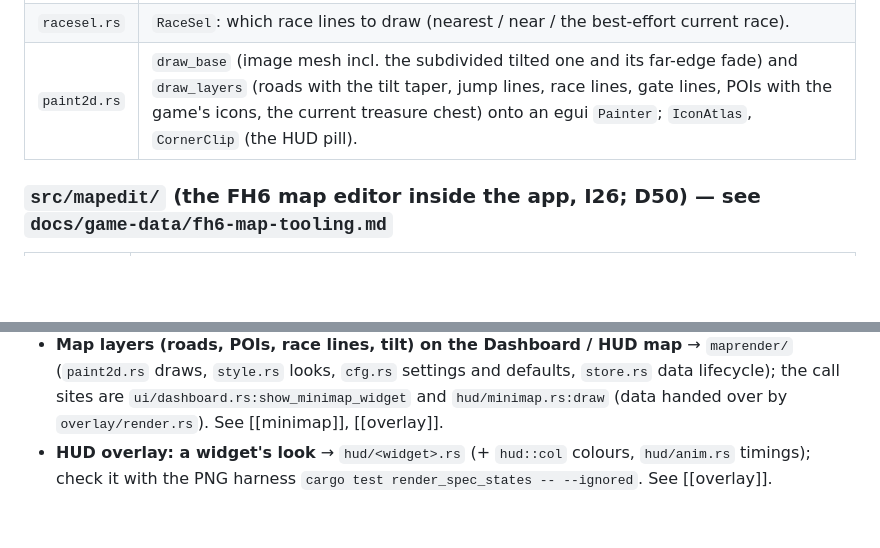
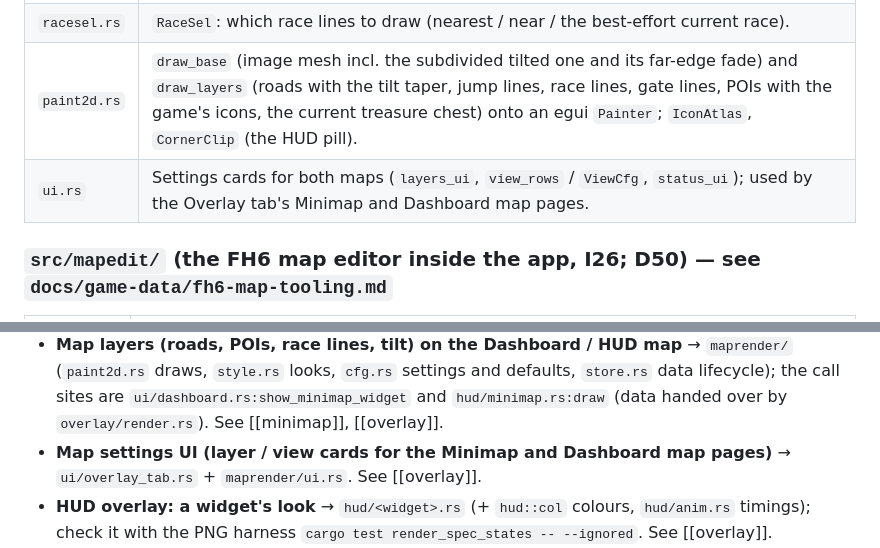
Before and after one commit to Ritze03/ForzaTelemetryV3, a Markdown page: docs/architecture/overview.md, 2 parts joined by grey strips. GitHub-like rendering; blank space fills up the shorter version.

Commit message:
Docs: Module selector term, maprender/ui.rs row, map settings UI pointer

```diff
--- a/docs/architecture/overview.md
+++ b/docs/architecture/overview.md
@@ -318,6 +318,7 @@ might produce.
 | `style.rs` | Road draw order, width rule, dash patterns, the POI category table (`POI_CATS`). |
 | `racesel.rs` | `RaceSel`: which race lines to draw (nearest / near / the best-effort current race). |
 | `paint2d.rs` | `draw_base` (image mesh incl. the subdivided tilted one and its far-edge fade) and `draw_layers` (roads with the tilt taper, jump lines, race lines, gate lines, POIs with the game's icons, the current treasure chest) onto an egui `Painter`; `IconAtlas`, `CornerClip` (the HUD pill). |
+| `ui.rs` | Settings cards for both maps (`layers_ui`, `view_rows` / `ViewCfg`, `status_ui`); used by the Overlay tab's Minimap and Dashboard map pages. |
 
 ### `src/mapedit/` (the FH6 map editor inside the app, I26; D50) — see `docs/game-data/fh6-map-tooling.md`
 
@@ -394,6 +395,7 @@ might produce.
 - **Map editor (server, Save, generated data files)** → `mapedit/server.rs` / `mapedit/data.rs`; app wiring in `app.rs:start_map_editor`; the editor pages in `assets/editor/`. See `docs/game-data/fh6-map-tooling.md`.
 - **Minimap maths / season image (both maps)** → `minimap.rs`. See [[minimap]].
 - **Map layers (roads, POIs, race lines, tilt) on the Dashboard / HUD map** → `maprender/` (`paint2d.rs` draws, `style.rs` looks, `cfg.rs` settings and defaults, `store.rs` data lifecycle); the call sites are `ui/dashboard.rs:show_minimap_widget` and `hud/minimap.rs:draw` (data handed over by `overlay/render.rs`). See [[minimap]], [[overlay]].
+- **Map settings UI (layer / view cards for the Minimap and Dashboard map pages)** → `ui/overlay_tab.rs` + `maprender/ui.rs`. See [[overlay]].
 - **HUD overlay: a widget's look** → `hud/<widget>.rs` (+ `hud::col` colours, `hud/anim.rs`
   timings); check it with the PNG harness `cargo test render_spec_states -- --ignored`.
   See [[overlay]].
```
Also changed, not shown: docs/meta/TERMINOLOGY.md (+1 -0 lines).
